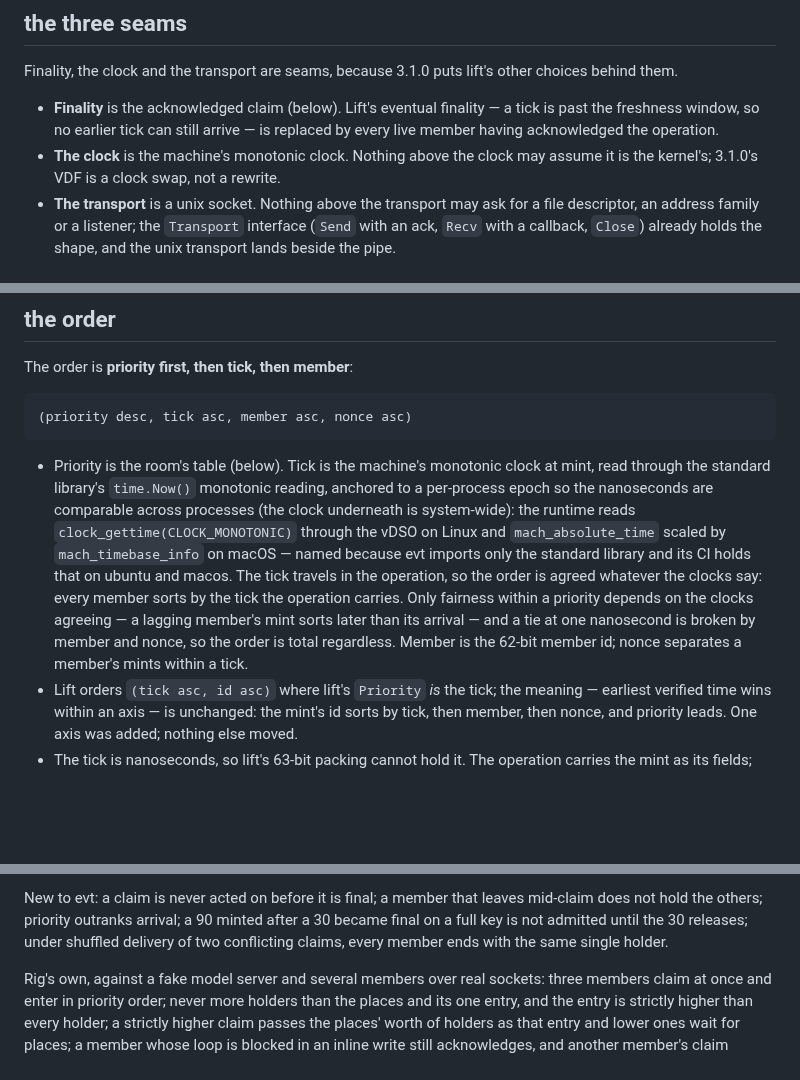
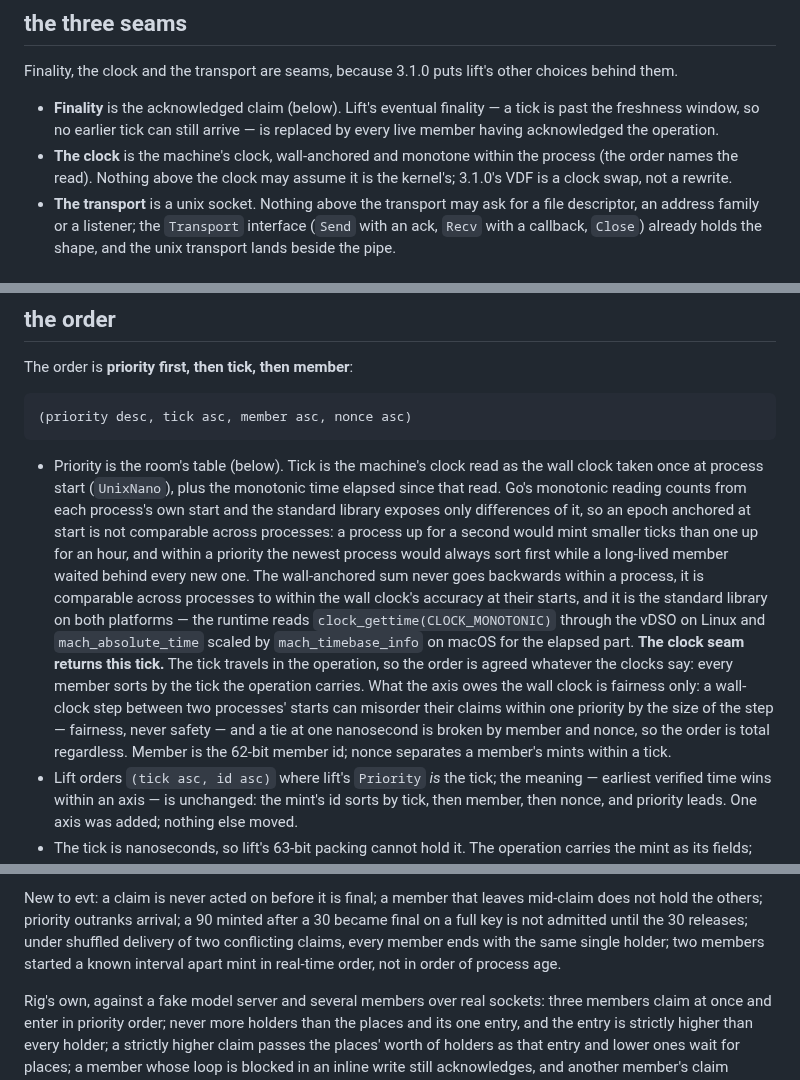
Before and after one commit to mrsirg97-rgb/rig, a Markdown page: specs/SPEC_ROOM.md, 3 parts joined by grey strips. GitHub-like rendering; blank space fills up the shorter version.

Commit message:
the note's clock paragraph: the tick is the wall anchor at start plus the monotonic elapsed since it
Go's monotonic reading counts from each process's own start and the
standard library exposes only differences of it, so the per-process epoch
anchor as written was not comparable across processes: a process up for a
second mints smaller ticks than one up for an hour, and within a priority
the newest process always sorts first while a long-lived member waits
behind every new one. The tick is now the wall clock read once at process
start (UnixNano) plus the monotonic time elapsed since that read: it never
goes backwards within a process, it is comparable across processes to
within the wall clock's accuracy at their starts, and it is the standard
library on both platforms. The clock seam returns this tick; the seams
line names the read. A wall-clock step between two processes' starts can
misorder their claims within one priority by the size of the step:
fairness, never safety. Test added: two members started a known interval
apart mint in real-time order, not in order of process age.

````diff
--- a/specs/SPEC_ROOM.md
+++ b/specs/SPEC_ROOM.md
@@ -61,7 +61,8 @@ other choices behind them.
 - **Finality** is the acknowledged claim (below). Lift's eventual finality —
   a tick is past the freshness window, so no earlier tick can still arrive —
   is replaced by every live member having acknowledged the operation.
-- **The clock** is the machine's monotonic clock. Nothing above the clock may
+- **The clock** is the machine's clock, wall-anchored and monotone within
+  the process (the order names the read). Nothing above the clock may
   assume it is the kernel's; 3.1.0's VDF is a clock swap, not a rewrite.
 - **The transport** is a unix socket. Nothing above the transport may ask for
   a file descriptor, an address family or a listener; the `Transport`
@@ -110,20 +111,27 @@ The order is **priority first, then tick, then member**:
 (priority desc, tick asc, member asc, nonce asc)
 ```
 
-- Priority is the room's table (below). Tick is the machine's monotonic clock
-  at mint, read through the standard library's `time.Now()` monotonic
-  reading, anchored to a per-process epoch so the nanoseconds are comparable
-  across processes (the clock underneath is system-wide): the runtime reads
+- Priority is the room's table (below). Tick is the machine's clock read as
+  the wall clock taken once at process start (`UnixNano`), plus the
+  monotonic time elapsed since that read. Go's monotonic reading counts from
+  each process's own start and the standard library exposes only differences
+  of it, so an epoch anchored at start is not comparable across processes: a
+  process up for a second would mint smaller ticks than one up for an hour,
+  and within a priority the newest process would always sort first while a
+  long-lived member waited behind every new one. The wall-anchored sum never
+  goes backwards within a process, it is comparable across processes to
+  within the wall clock's accuracy at their starts, and it is the standard
+  library on both platforms — the runtime reads
   `clock_gettime(CLOCK_MONOTONIC)` through the vDSO on Linux and
-  `mach_absolute_time` scaled by `mach_timebase_info` on macOS — named
-  because evt imports only the standard library and its CI holds that on
-  ubuntu and macos. The tick travels in the operation, so the order is
-  agreed whatever the clocks say: every member sorts by the tick the
-  operation carries. Only fairness within a priority depends on the clocks
-  agreeing — a lagging member's mint sorts later than its arrival — and a
-  tie at one nanosecond is broken by member and nonce, so the order is total
-  regardless. Member is the 62-bit member id; nonce separates a member's
-  mints within a tick.
+  `mach_absolute_time` scaled by `mach_timebase_info` on macOS for the
+  elapsed part. **The clock seam returns this tick.** The tick travels in
+  the operation, so the order is agreed whatever the clocks say: every
+  member sorts by the tick the operation carries. What the axis owes the
+  wall clock is fairness only: a wall-clock step between two processes'
+  starts can misorder their claims within one priority by the size of the
+  step — fairness, never safety — and a tie at one nanosecond is broken by
+  member and nonce, so the order is total regardless. Member is the 62-bit
+  member id; nonce separates a member's mints within a tick.
 - Lift orders `(tick asc, id asc)` where lift's `Priority` *is* the tick; the
   meaning — earliest verified time wins within an axis — is unchanged: the
   mint's id sorts by tick, then member, then nonce, and priority leads. One
@@ -455,7 +463,8 @@ New to evt: a claim is never acted on before it is final; a member that
 leaves mid-claim does not hold the others; priority outranks arrival; a 90
 minted after a 30 became final on a full key is not admitted until the 30
 releases; under shuffled delivery of two conflicting claims, every member
-ends with the same single holder.
+ends with the same single holder; two members started a known interval
+apart mint in real-time order, not in order of process age.
 
 Rig's own, against a fake model server and several members over real sockets:
 three members claim at once and enter in priority order; never more holders
````
